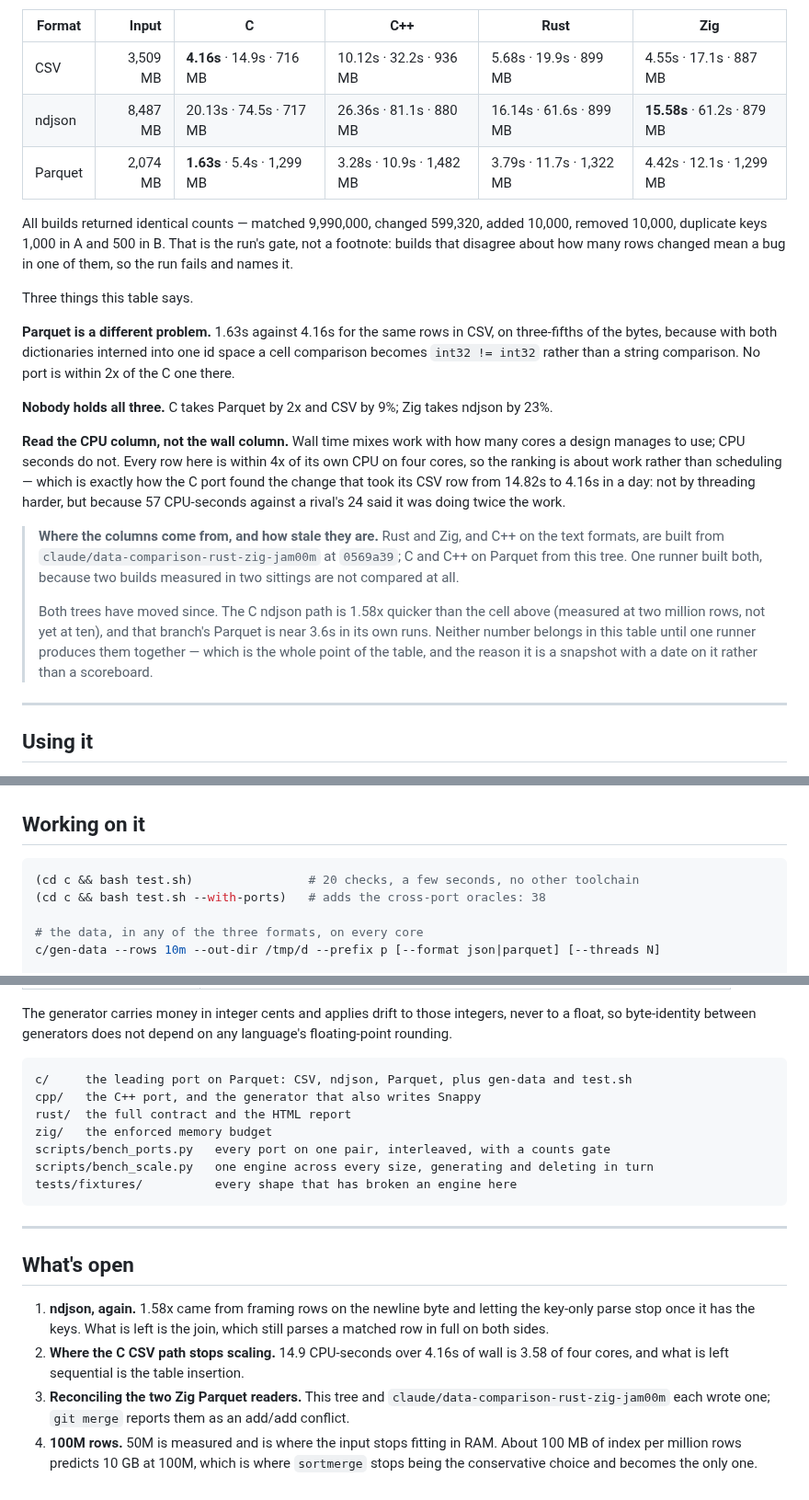
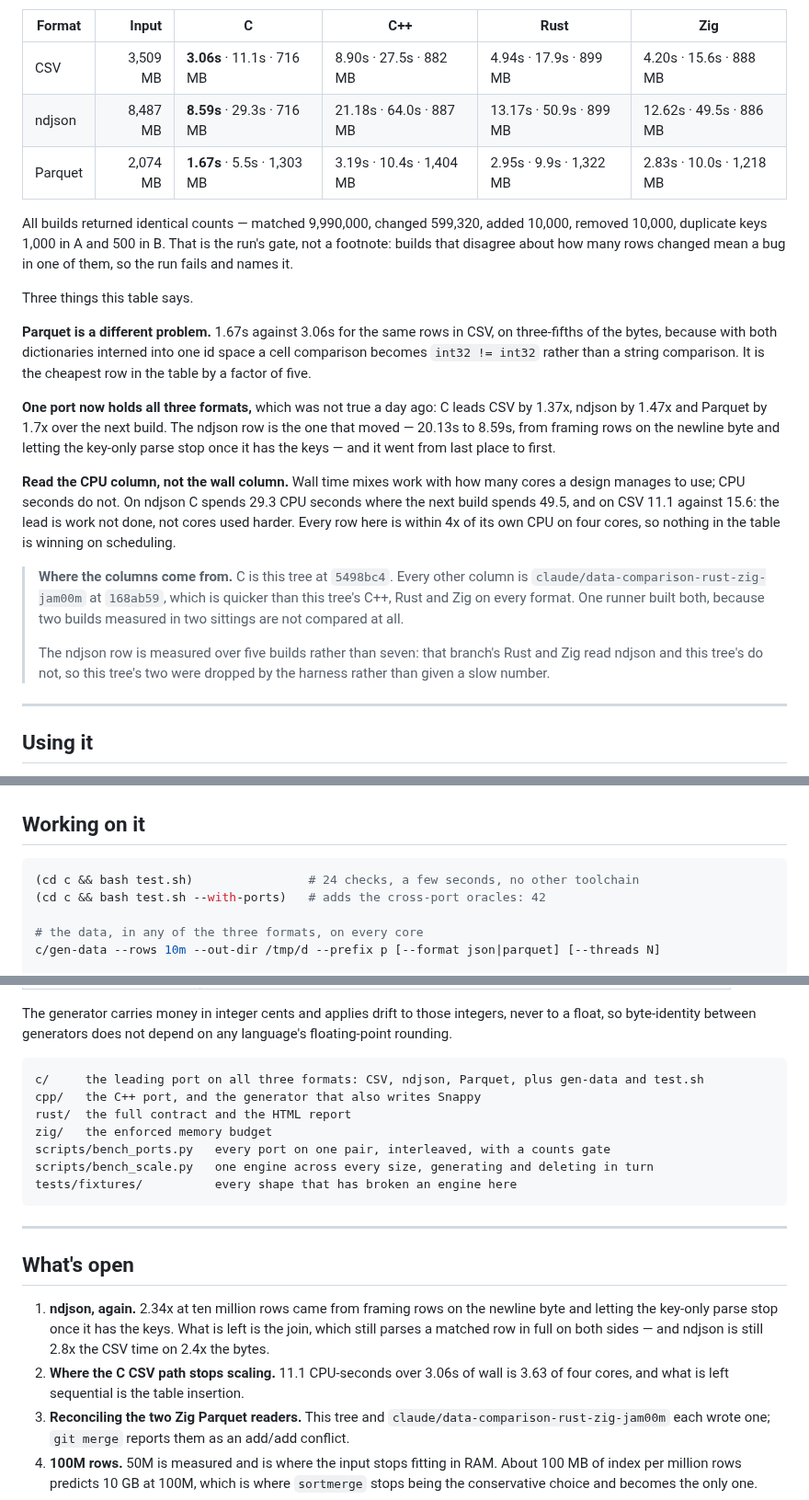
Before and after one commit to andrey-usa/csvdiff, a Markdown page: README.md, 3 parts joined by grey strips. Shown at 92% size. Rendered like a GitHub page.

````diff
--- a/README.md
+++ b/README.md
@@ -24,9 +24,9 @@ each port's fastest build.
 
 | Format | Input | C | C++ | Rust | Zig |
 |---|---:|---|---|---|---|
-| CSV | 3,509 MB | **4.16s** · 14.9s · 716 MB | 10.12s · 32.2s · 936 MB | 5.68s · 19.9s · 899 MB | 4.55s · 17.1s · 887 MB |
-| ndjson | 8,487 MB | 20.13s · 74.5s · 717 MB | 26.36s · 81.1s · 880 MB | 16.14s · 61.6s · 899 MB | **15.58s** · 61.2s · 879 MB |
-| Parquet | 2,074 MB | **1.63s** · 5.4s · 1,299 MB | 3.28s · 10.9s · 1,482 MB | 3.79s · 11.7s · 1,322 MB | 4.42s · 12.1s · 1,299 MB |
+| CSV | 3,509 MB | **3.06s** · 11.1s · 716 MB | 8.90s · 27.5s · 882 MB | 4.94s · 17.9s · 899 MB | 4.20s · 15.6s · 888 MB |
+| ndjson | 8,487 MB | **8.59s** · 29.3s · 716 MB | 21.18s · 64.0s · 887 MB | 13.17s · 50.9s · 899 MB | 12.62s · 49.5s · 886 MB |
+| Parquet | 2,074 MB | **1.67s** · 5.5s · 1,303 MB | 3.19s · 10.4s · 1,404 MB | 2.95s · 9.9s · 1,322 MB | 2.83s · 10.0s · 1,218 MB |
 
 All builds returned identical counts — matched 9,990,000, changed 599,320, added
 10,000, removed 10,000, duplicate keys 1,000 in A and 500 in B. That is the
@@ -35,33 +35,31 @@ mean a bug in one of them, so the run fails and names it.
 
 Three things this table says.
 
-**Parquet is a different problem.** 1.63s against 4.16s for the same rows in
+**Parquet is a different problem.** 1.67s against 3.06s for the same rows in
 CSV, on three-fifths of the bytes, because with both dictionaries interned into
 one id space a cell comparison becomes `int32 != int32` rather than a string
-comparison. No port is within 2x of the C one there.
+comparison. It is the cheapest row in the table by a factor of five.
 
-**Nobody holds all three.** C takes Parquet by 2x and CSV by 9%; Zig takes
-ndjson by 23%.
+**One port now holds all three formats,** which was not true a day ago: C leads
+CSV by 1.37x, ndjson by 1.47x and Parquet by 1.7x over the next build. The
+ndjson row is the one that moved — 20.13s to 8.59s, from framing rows on the
+newline byte and letting the key-only parse stop once it has the keys — and it
+went from last place to first.
 
 **Read the CPU column, not the wall column.** Wall time mixes work with how many
-cores a design manages to use; CPU seconds do not. Every row here is within 4x
-of its own CPU on four cores, so the ranking is about work rather than
-scheduling — which is exactly how the C port found the change that took its CSV
-row from 14.82s to 4.16s in a day: not by threading harder, but because 57
-CPU-seconds against a rival's 24 said it was doing twice the work.
+cores a design manages to use; CPU seconds do not. On ndjson C spends 29.3 CPU
+seconds where the next build spends 49.5, and on CSV 11.1 against 15.6: the lead
+is work not done, not cores used harder. Every row here is within 4x of its own
+CPU on four cores, so nothing in the table is winning on scheduling.
 
-> **Where the columns come from, and how stale they are.** Rust and Zig, and
-> C++ on the text formats, are built from
-> `claude/data-comparison-rust-zig-jam00m` at `0569a39`; C and C++ on Parquet
-> from this tree. One runner built both, because two builds measured in two
-> sittings are not compared at all.
+> **Where the columns come from.** C is this tree at `5498bc4`. Every other
+> column is `claude/data-comparison-rust-zig-jam00m` at `168ab59`, which is
+> quicker than this tree's C++, Rust and Zig on every format. One runner built
+> both, because two builds measured in two sittings are not compared at all.
 >
-> Both trees have moved since. The C ndjson path is 1.58x quicker than the cell
-> above (measured at two million rows, not yet at ten), and that branch's
-> Parquet is near 3.6s in its own runs. Neither number belongs in this table
-> until one runner produces them together — which is the whole point of the
-> table, and the reason it is a snapshot with a date on it rather than a
-> scoreboard.
+> The ndjson row is measured over five builds rather than seven: that branch's
+> Rust and Zig read ndjson and this tree's do not, so this tree's two were
+> dropped by the harness rather than given a slow number.
 
 ---
 
@@ -115,8 +113,8 @@ instead, silently. See [ARCHIVE.md](ARCHIVE.md#the-field-measured-once-2026-surv
 ## Working on it
 
 ```bash
-(cd c && bash test.sh)                # 20 checks, a few seconds, no other toolchain
-(cd c && bash test.sh --with-ports)   # adds the cross-port oracles: 38
+(cd c && bash test.sh)                # 24 checks, a few seconds, no other toolchain
+(cd c && bash test.sh --with-ports)   # adds the cross-port oracles: 42
 
 # the data, in any of the three formats, on every core
 c/gen-data --rows 10m --out-dir /tmp/d --prefix p [--format json|parquet] [--threads N]
@@ -156,7 +154,7 @@ integers, never to a float, so byte-identity between generators does not depend
 on any language's floating-point rounding.
 
 ```
-c/     the leading port on Parquet: CSV, ndjson, Parquet, plus gen-data and test.sh
+c/     the leading port on all three formats: CSV, ndjson, Parquet, plus gen-data and test.sh
 cpp/   the C++ port, and the generator that also writes Snappy
 rust/  the full contract and the HTML report
 zig/   the enforced memory budget
@@ -169,11 +167,12 @@ tests/fixtures/          every shape that has broken an engine here
 
 ## What's open
 
-1. **ndjson, again.** 1.58x came from framing rows on the newline byte and
-   letting the key-only parse stop once it has the keys. What is left is the
-   join, which still parses a matched row in full on both sides.
-2. **Where the C CSV path stops scaling.** 14.9 CPU-seconds over 4.16s of wall
-   is 3.58 of four cores, and what is left sequential is the table insertion.
+1. **ndjson, again.** 2.34x at ten million rows came from framing rows on the
+   newline byte and letting the key-only parse stop once it has the keys. What
+   is left is the join, which still parses a matched row in full on both sides
+   — and ndjson is still 2.8x the CSV time on 2.4x the bytes.
+2. **Where the C CSV path stops scaling.** 11.1 CPU-seconds over 3.06s of wall
+   is 3.63 of four cores, and what is left sequential is the table insertion.
 3. **Reconciling the two Zig Parquet readers.** This tree and
    `claude/data-comparison-rust-zig-jam00m` each wrote one; `git merge` reports
    them as an add/add conflict.
````
Also changed, not shown: other parts of README.md (+2 -2 lines), BENCHMARKS.md (+65 -0 lines).
